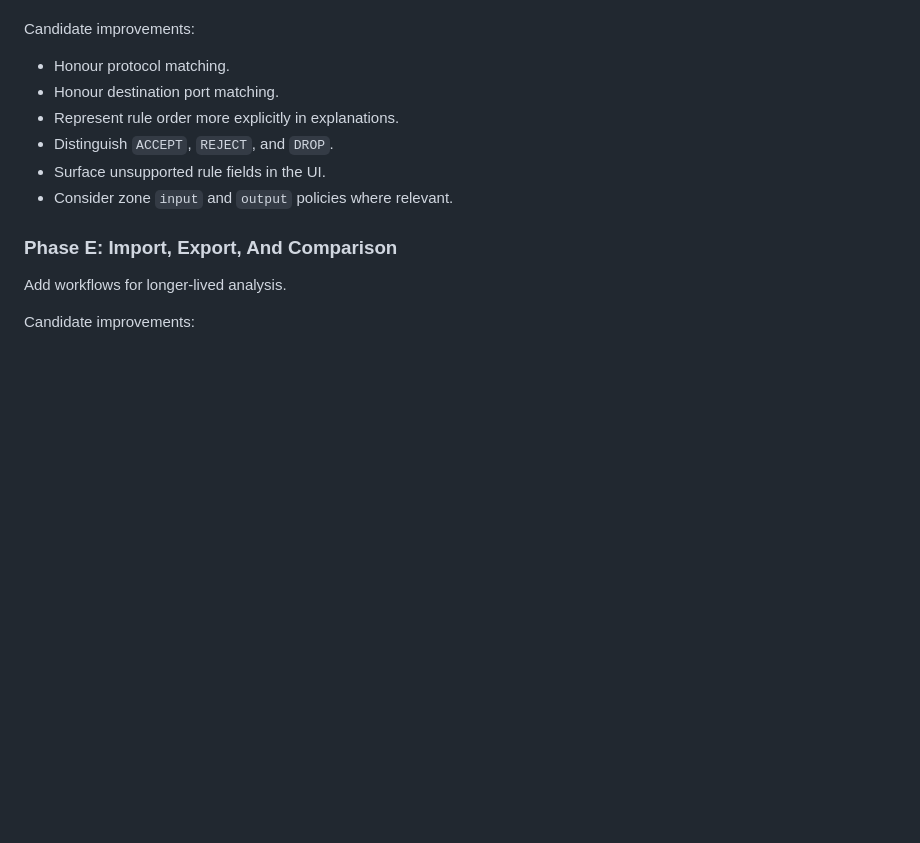
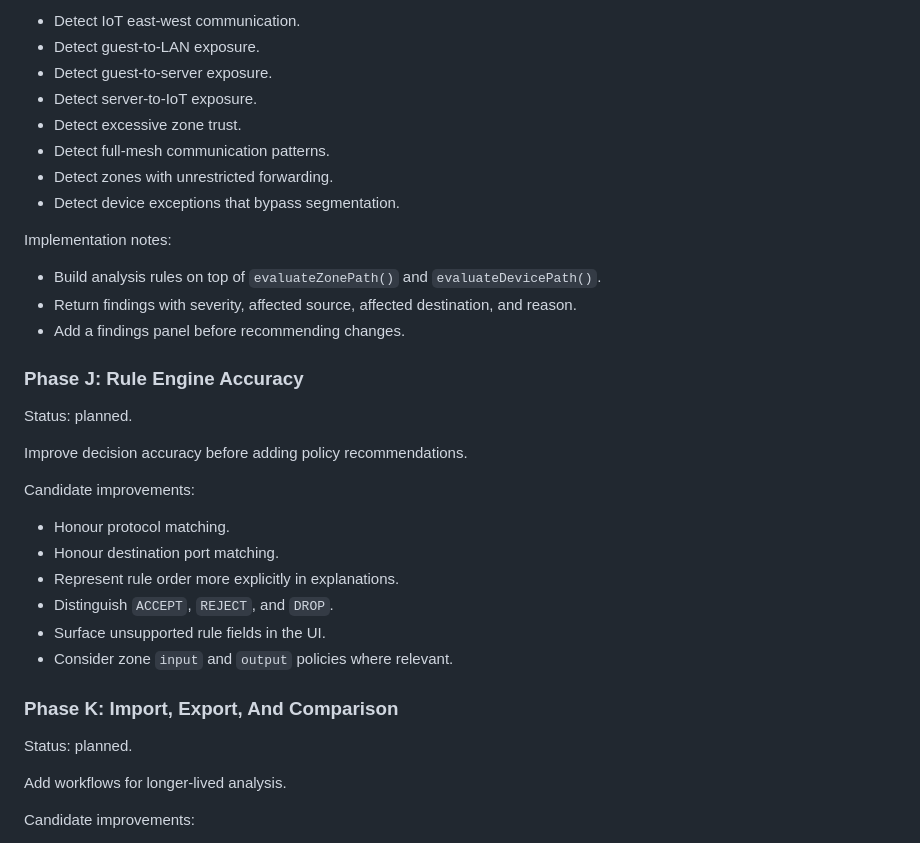
Before and after one commit to safesploitOrg/openwrt-firewall-visualiser, a Markdown page: ARCHITECTURE.md, the part around one of its changes. Drawn GitHub-style; blank space fills up the shorter version.

```diff
--- a/ARCHITECTURE.md
+++ b/ARCHITECTURE.md
@@ -421,3 +589,23 @@ Improve decision accuracy before adding more visualisations.
+- Detect IoT east-west communication.
+- Detect guest-to-LAN exposure.
+- Detect guest-to-server exposure.
+- Detect server-to-IoT exposure.
+- Detect excessive zone trust.
+- Detect full-mesh communication patterns.
+- Detect zones with unrestricted forwarding.
+- Detect device exceptions that bypass segmentation.
+
+Implementation notes:
+
+- Build analysis rules on top of `evaluateZonePath()` and `evaluateDevicePath()`.
+- Return findings with severity, affected source, affected destination, and reason.
+- Add a findings panel before recommending changes.
+
+### Phase J: Rule Engine Accuracy
+
+Status: planned.
+
+Improve decision accuracy before adding policy recommendations.
 
 Candidate improvements:
 
@@ -428,7 +616,9 @@ Candidate improvements:
 - Surface unsupported rule fields in the UI.
 - Consider zone `input` and `output` policies where relevant.
 
-### Phase E: Import, Export, And Comparison
+### Phase K: Import, Export, And Comparison
+
+Status: planned.
 
 Add workflows for longer-lived analysis.
 
```
Also changed, not shown: other parts of ARCHITECTURE.md (+170 -2 lines).
